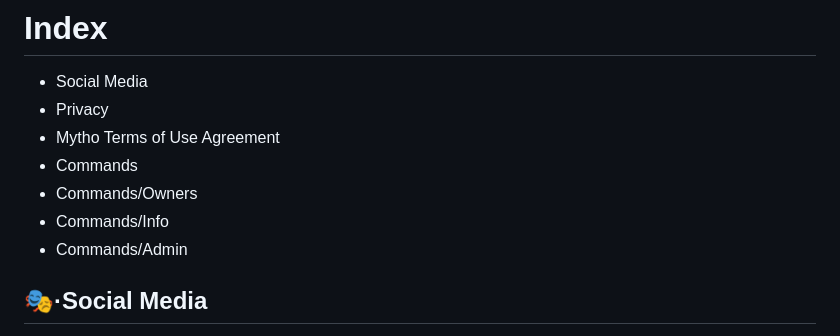
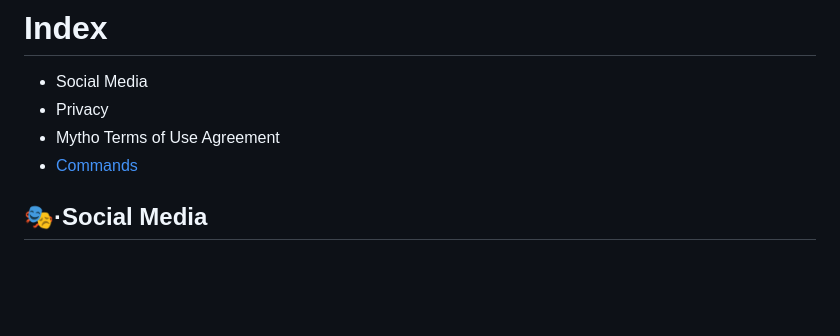
Before and after one commit to qvnsecret/Aesthetical-Commands, a Markdown page: mytho.md, the part around the change. Drawn GitHub-style; blank space fills up the shorter version.

```diff
--- a/mytho.md
+++ b/mytho.md
@@ -7,10 +7,7 @@ Mytho is a streamlined and efficient Discord bot created by Reduce, a company de
 - Social Media
 - Privacy
 - Mytho Terms of Use Agreement
-- Commands
-- Commands/Owners
-- Commands/Info
-- Commands/Admin
+- [Commands]()
 
 ## 🎭·Social Media
 Currently, Mytho does not have any official social media presence. We believe it's not necessary at this stage since the project is still in its early phases and our focus is on other aspects of development. However, if you are capable of managing and creating a social media presence for Mytho with approval from Mytho HQ, we would be interested in collaborating with you. Please note that this would be a voluntary role, as we are not offering **compensation** at this time.
```
